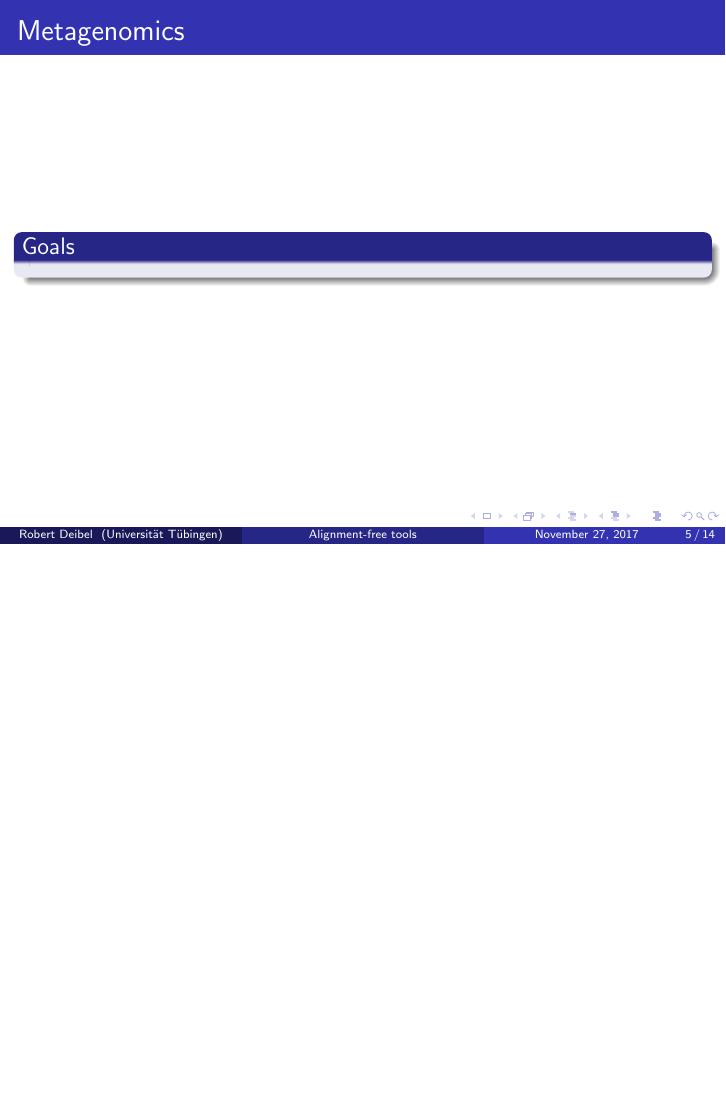
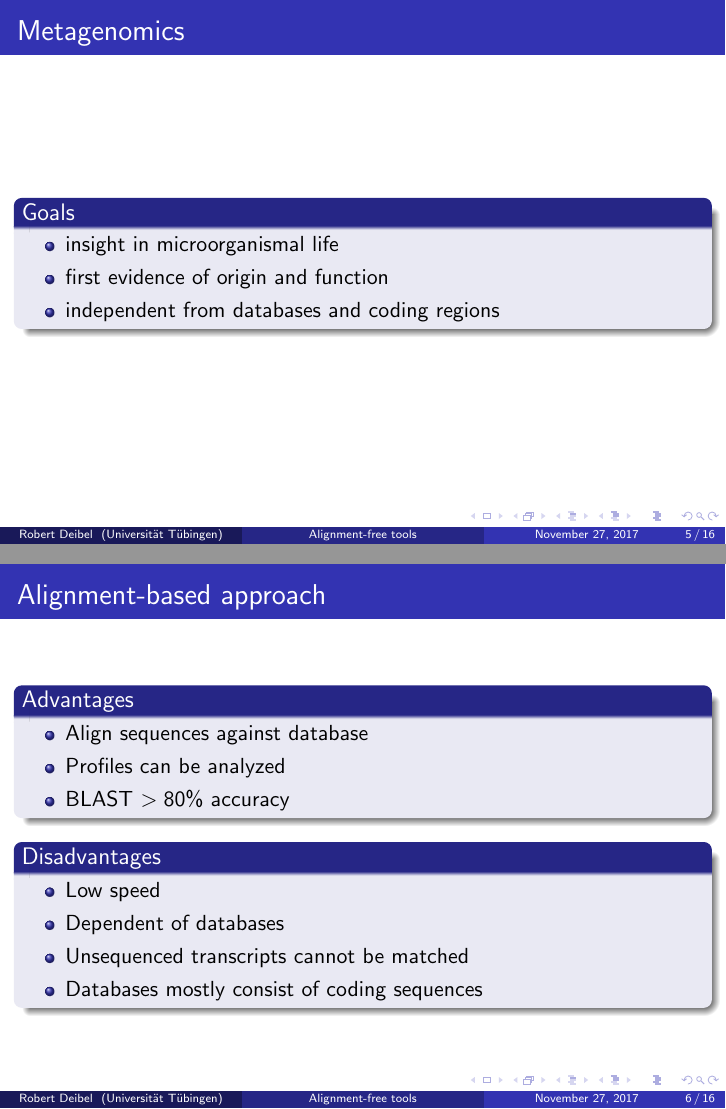
Before and after one commit to RobertDeibel/proseminar2017, LaTeX slides (presentation.tex): page 5 of 14 before the commit and pages 5 and 7 of 17 after it, the two joined at a grey line, the shorter picture padded with empty space. Compiled offline with pdfLaTeX.

Commit message:
slides added

```diff
--- a/presentation.tex
+++ b/presentation.tex
@@ -139,9 +139,38 @@ Eberhard-Karls Universität Tübingen \\ % Your institution for the title page
 \frametitle{Metagenomics}
 	\begin{block}{Goals}
 		\begin{itemize}
-
+			\item insight in microorganismal life
+			\item first evidence of origin and function
+			\item independent from databases and coding regions
 		\end{itemize}
 	\end{block}
+\end{frame}
+
+%------------------------------------------------
+\section{Alignment-based}
+\begin{frame}
+	\frametitle{Alignment-based approach}
+	\uncover<1,2>{\begin{block}{Advantages}
+		\begin{itemize}
+			\item Align sequences against database
+			\item Profiles can be analyzed
+			\item BLAST $>80\%$ accuracy
+		\end{itemize}
+	\end{block}}
+\uncover<2>{\begin{block}{Disadvantages}
+	\begin{itemize}
+		\item Low speed
+		\item Dependent of databases
+		\item Unsequenced transcripts cannot be matched
+		\item Databases mostly consist of coding sequences
+	\end{itemize}
+\end{block}}
+
+\end{frame}
+%-----------------------------------------------
+\section{Alignment-free methods}
+\begin{frame}
+	content...
 \end{frame}
 \begin{frame}
 \frametitle{Blocks of Highlighted Text}
```
Also changed, not shown: presentation.pdf, 6 other files.
